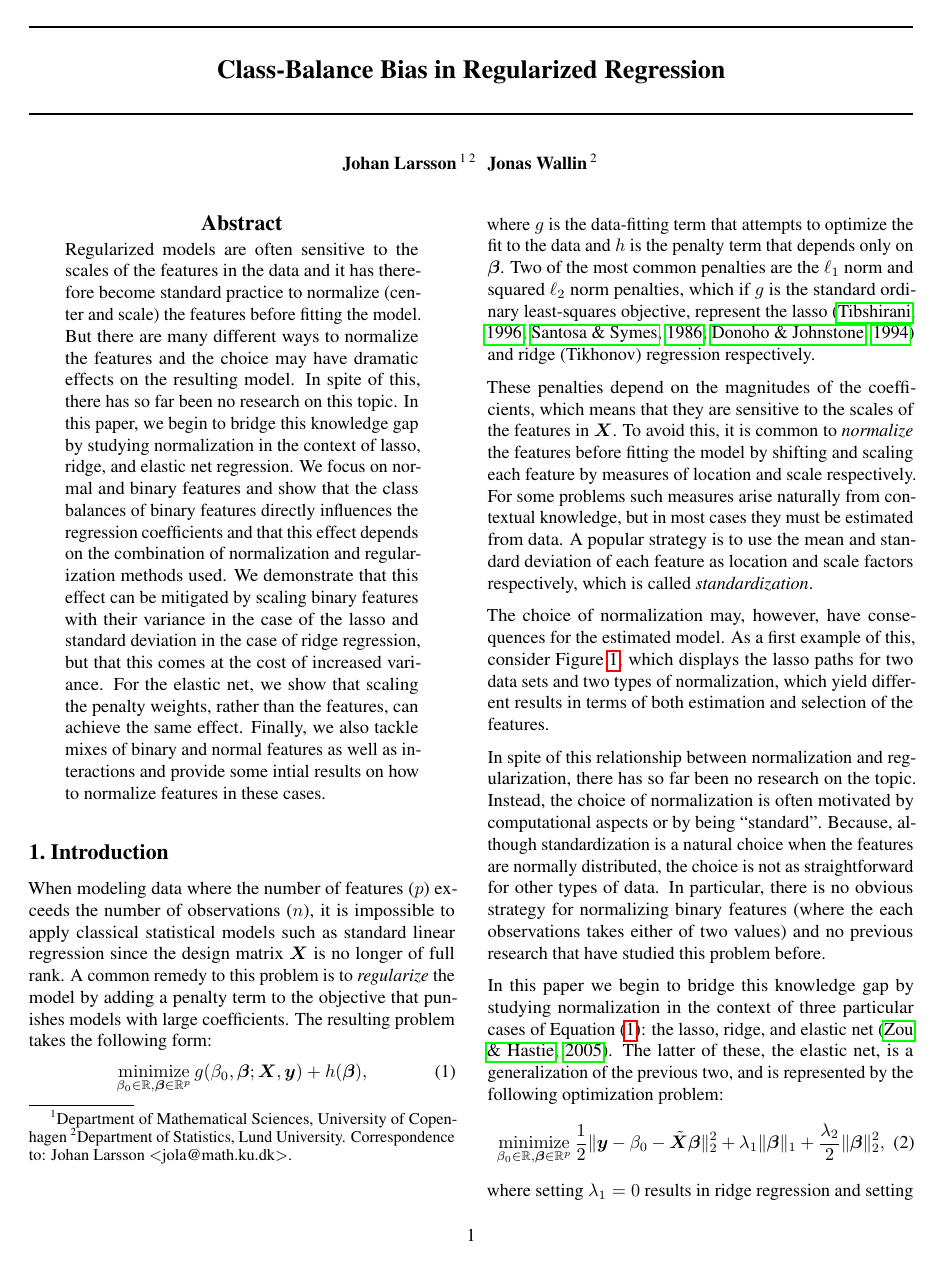
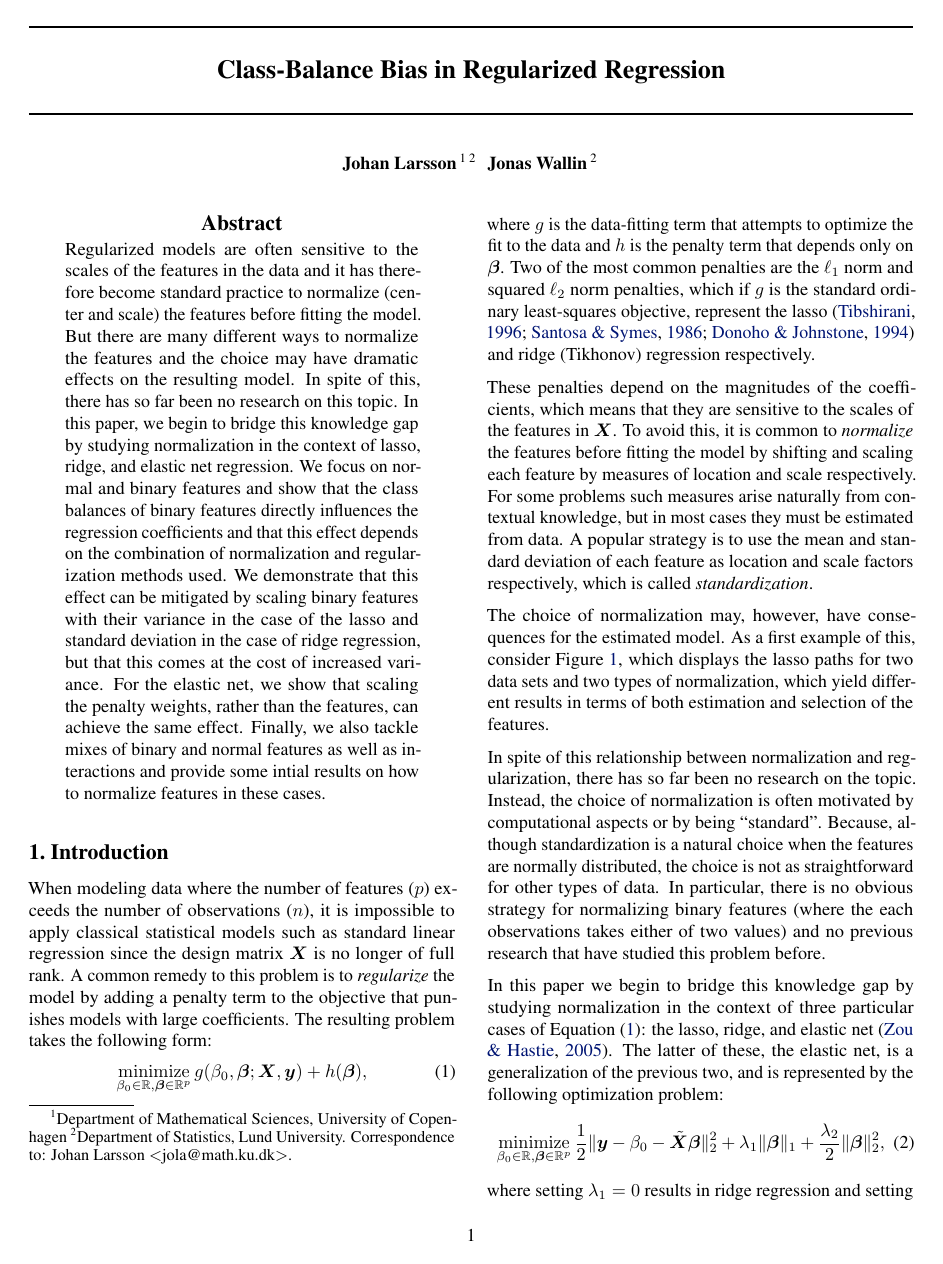
Before and after one commit to jolars/normreg, a LaTeX paper (paper/main.tex): page 1 of 27. Compiled offline with pdfLaTeX.

Commit message:
chore: fix hypersetup colors

```diff
--- a/paper/main.tex
+++ b/paper/main.tex
@@ -19,6 +19,15 @@
 \usepackage{siunitx}
 
 \usepackage{hyperref}
+
+\definecolor{mydarkblue}{rgb}{0,0.08,0.45}
+\hypersetup{ %
+  colorlinks=true,
+  linkcolor=mydarkblue,
+  citecolor=mydarkblue,
+  filecolor=mydarkblue,
+  urlcolor=mydarkblue,
+}
 
 \usepackage[capitalize,noabbrev]{cleveref}
 \usepackage{crossreftools}
```
